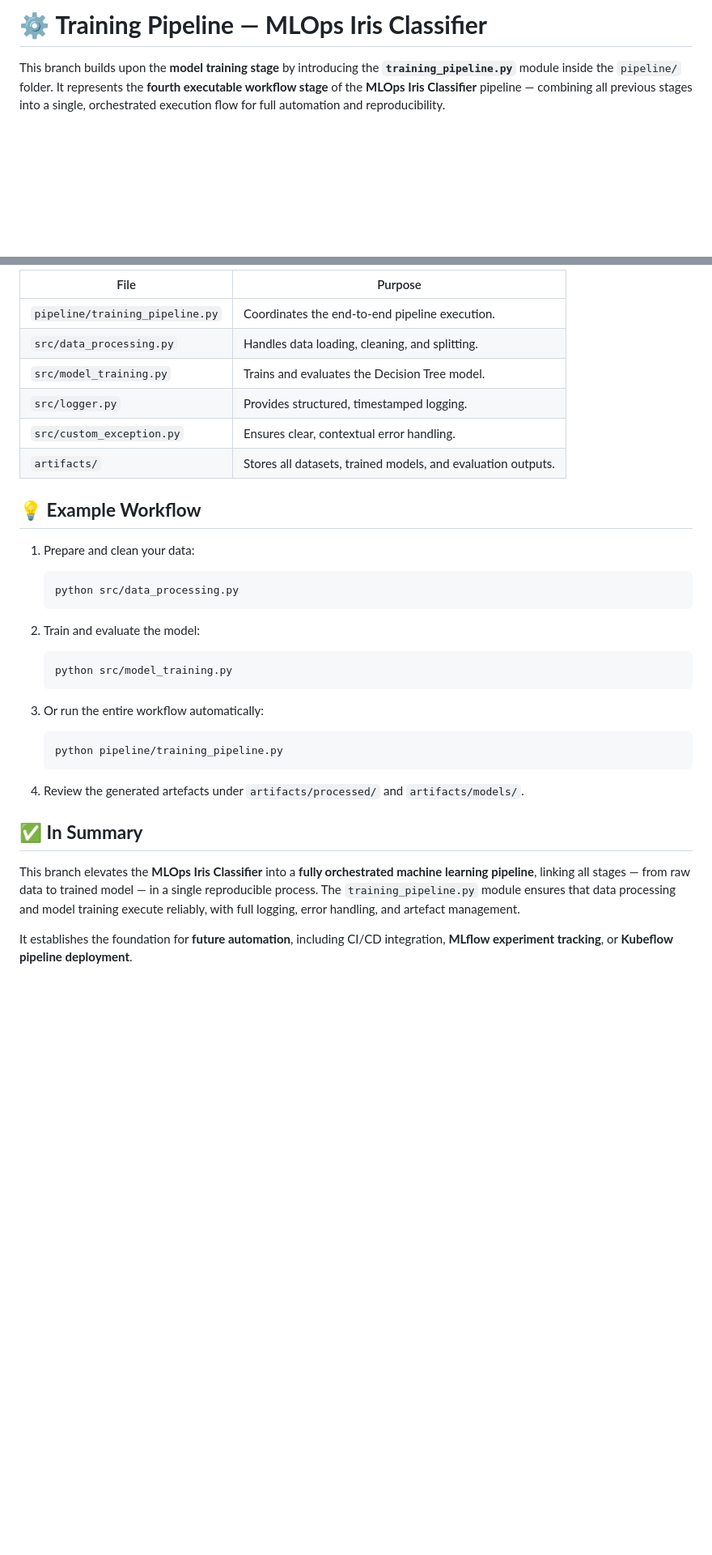
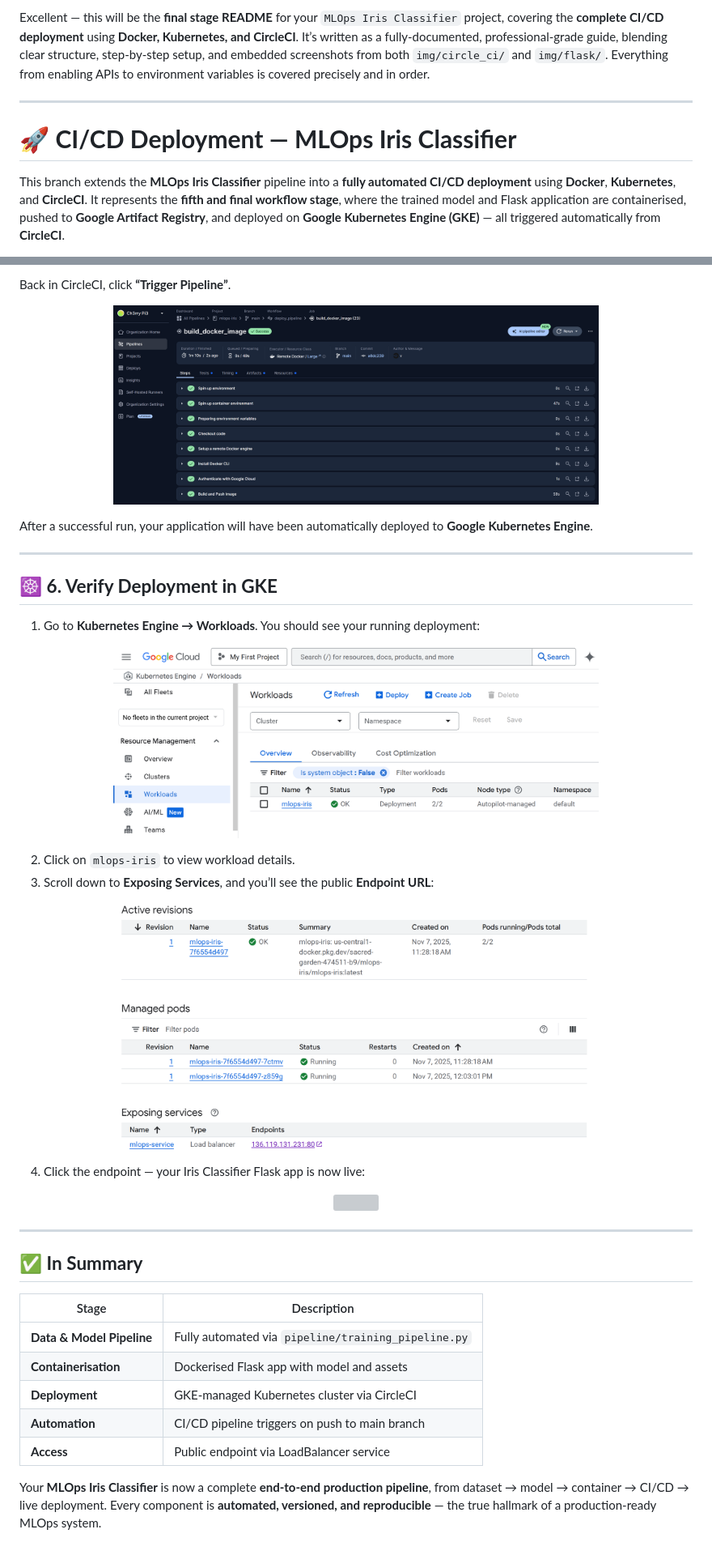
Before and after one commit to Ch3rry-Pi3-AI/MLOps-Iris-Classifier, a Markdown page: README.md, 2 parts joined by grey strips. Shown at 81% size. Drawn GitHub-style; pictures changed too: img/circle_ci/endpoint.png (added), img/circle_ci/workloads.png (added); blank space fills up the shorter version; grey boxes are pictures that could not be loaded.

Commit message:
cicd stage completed

````diff
--- a/README.md
+++ b/README.md
@@ -1,6 +1,12 @@
-# ⚙️ **Training Pipeline — MLOps Iris Classifier**
+Excellent — this will be the **final stage README** for your `MLOps Iris Classifier` project, covering the **complete CI/CD deployment** using **Docker, Kubernetes, and CircleCI**.
+It’s written as a fully-documented, professional-grade guide, blending clear structure, step-by-step setup, and embedded screenshots from both `img/circle_ci/` and `img/flask/`.
+Everything from enabling APIs to environment variables is covered precisely and in order.
 
-This branch builds upon the **model training stage** by introducing the **`training_pipeline.py`** module inside the `pipeline/` folder.
-It represents the **fourth executable workflow stage** of the **MLOps Iris Classifier** pipeline — combining all previous stages into a single, orchestrated execution flow for full automation and reproducibility.
+---
+
+# 🚀 **CI/CD Deployment — MLOps Iris Classifier**
+
+This branch extends the **MLOps Iris Classifier** pipeline into a **fully automated CI/CD deployment** using **Docker**, **Kubernetes**, and **CircleCI**.
+It represents the **fifth and final workflow stage**, where the trained model and Flask application are containerised, pushed to **Google Artifact Registry**, and deployed on **Google Kubernetes Engine (GKE)** — all triggered automatically from **CircleCI**.
 
 <p align="center">
@@ -112,38 +359,39 @@ This design ensures that each workflow stage is **self-contained**, yet fully in
 
-| File                            | Purpose                                                      |
-| ------------------------------- | ------------------------------------------------------------ |
-| `pipeline/training_pipeline.py` | Coordinates the end-to-end pipeline execution.               |
-| `src/data_processing.py`        | Handles data loading, cleaning, and splitting.               |
-| `src/model_training.py`         | Trains and evaluates the Decision Tree model.                |
-| `src/logger.py`                 | Provides structured, timestamped logging.                    |
-| `src/custom_exception.py`       | Ensures clear, contextual error handling.                    |
-| `artifacts/`                    | Stores all datasets, trained models, and evaluation outputs. |
+Back in CircleCI, click **“Trigger Pipeline”**.
 
-## 💡 **Example Workflow**
+<p align="center"><img src="img/circle_ci/successful_pipeline_run.png" width="600"/></p>
 
-1. Prepare and clean your data:
+After a successful run, your application will have been automatically deployed to **Google Kubernetes Engine**.
 
-   ```bash
-   python src/data_processing.py
-   ```
+---
 
-2. Train and evaluate the model:
+## ☸️ **6. Verify Deployment in GKE**
 
-   ```bash
-   python src/model_training.py
-   ```
+1. Go to **Kubernetes Engine → Workloads**.
+   You should see your running deployment:
 
-3. Or run the entire workflow automatically:
+<p align="center"><img src="img/circle_ci/workloads.png" width="600"/></p>
 
-   ```bash
-   python pipeline/training_pipeline.py
-   ```
+2. Click on `mlops-iris` to view workload details.
+3. Scroll down to **Exposing Services**, and you’ll see the public **Endpoint URL**:
 
-4. Review the generated artefacts under `artifacts/processed/` and `artifacts/models/`.
+<p align="center"><img src="img/circle_ci/endpoint.png" width="600"/></p>
+
+4. Click the endpoint — your Iris Classifier Flask app is now live:
+
+<p align="center"><img src="img/flask/flask_app.png" width="720"/></p>
+
+---
 
 ## ✅ **In Summary**
 
-This branch elevates the **MLOps Iris Classifier** into a **fully orchestrated machine learning pipeline**, linking all stages — from raw data to trained model — in a single reproducible process.
-The `training_pipeline.py` module ensures that data processing and model training execute reliably, with full logging, error handling, and artefact management.
+| Stage                     | Description                                         |
+| ------------------------- | --------------------------------------------------- |
+| **Data & Model Pipeline** | Fully automated via `pipeline/training_pipeline.py` |
+| **Containerisation**      | Dockerised Flask app with model and assets          |
+| **Deployment**            | GKE-managed Kubernetes cluster via CircleCI         |
+| **Automation**            | CI/CD pipeline triggers on push to main branch      |
+| **Access**                | Public endpoint via LoadBalancer service            |
 
-It establishes the foundation for **future automation**, including CI/CD integration, **MLflow experiment tracking**, or **Kubeflow pipeline deployment**.
+Your **MLOps Iris Classifier** is now a complete **end-to-end production pipeline**, from dataset → model → container → CI/CD → live deployment.
+Every component is **automated, versioned, and reproducible** — the true hallmark of a production-ready MLOps system.
````
Also changed, not shown: other parts of README.md (+316 -75 lines), .circleci/README.md (added, +123 -0 lines), 3 other files.
